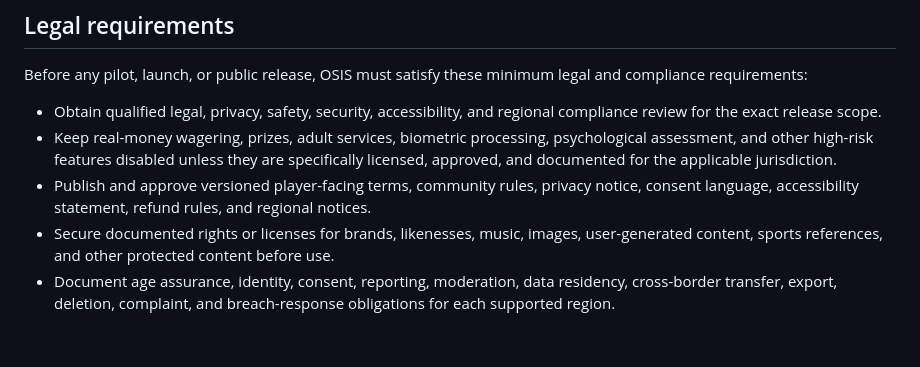
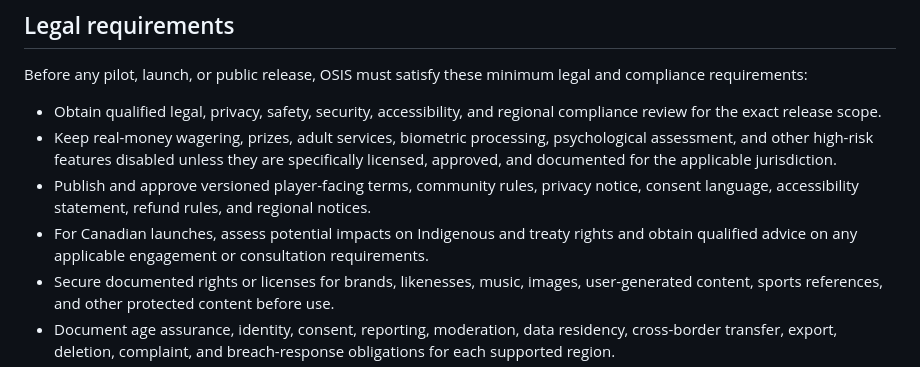
Before and after one commit to waskahativan2-wq/Metaverse, a Markdown page: README.md, the part around the change. GitHub-like rendering; blank space fills up the shorter version.

Commit message:
Add Indigenous-Crown governance launch gate
Co-authored-by: waskahativan2-wq <329672422+waskahativan2-wq@users.noreply.github.com>

```diff
--- a/README.md
+++ b/README.md
@@ -11,6 +11,7 @@ Before any pilot, launch, or public release, OSIS must satisfy these minimum leg
 - Obtain qualified legal, privacy, safety, security, accessibility, and regional compliance review for the exact release scope.
 - Keep real-money wagering, prizes, adult services, biometric processing, psychological assessment, and other high-risk features disabled unless they are specifically licensed, approved, and documented for the applicable jurisdiction.
 - Publish and approve versioned player-facing terms, community rules, privacy notice, consent language, accessibility statement, refund rules, and regional notices.
+- For Canadian launches, assess potential impacts on Indigenous and treaty rights and obtain qualified advice on any applicable engagement or consultation requirements.
 - Secure documented rights or licenses for brands, likenesses, music, images, user-generated content, sports references, and other protected content before use.
 - Document age assurance, identity, consent, reporting, moderation, data residency, cross-border transfer, export, deletion, complaint, and breach-response obligations for each supported region.
 - Preserve launch evidence, approvals, hashes, signatures, exceptions, and legal holds in tamper-evident records tied to the exact artifact being approved.
```
Also changed, not shown: docs/metaverse-finalization-checklist.md (+3 -0 lines).
